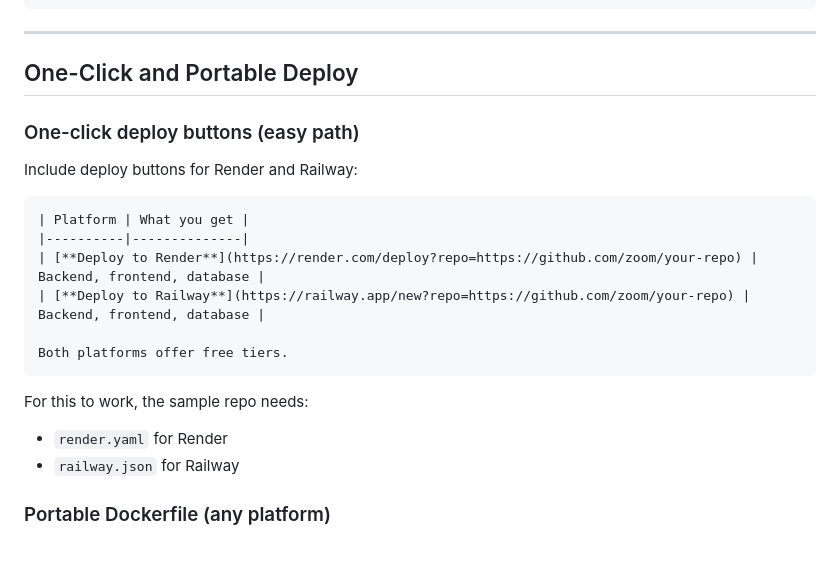
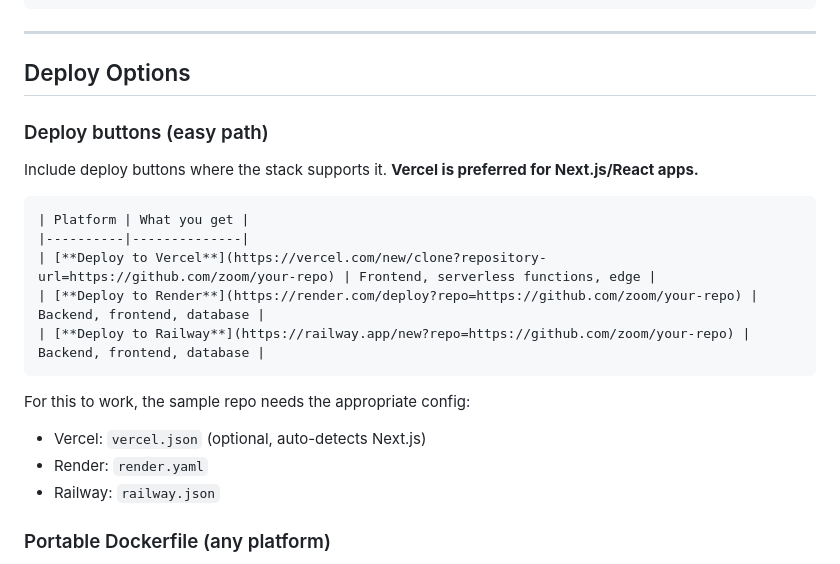
Before and after one commit to zoom/blueprints, a Markdown page: STYLE_GUIDE.md, the part around the change. Drawn GitHub-style.

````diff
--- a/STYLE_GUIDE.md
+++ b/STYLE_GUIDE.md
@@ -486,24 +486,24 @@ These rules prevent hydration errors on the dev-docs site:
 
 ---
 
-## One-Click and Portable Deploy
+## Deploy Options
 
-### One-click deploy buttons (easy path)
+### Deploy buttons (easy path)
 
-Include deploy buttons for Render and Railway:
+Include deploy buttons where the stack supports it. **Vercel is preferred for Next.js/React apps.**
 
 ```markdown
 | Platform | What you get |
 |----------|--------------|
+| [**Deploy to Vercel**](https://vercel.com/new/clone?repository-url=https://github.com/zoom/your-repo) | Frontend, serverless functions, edge |
 | [**Deploy to Render**](https://render.com/deploy?repo=https://github.com/zoom/your-repo) | Backend, frontend, database |
 | [**Deploy to Railway**](https://railway.app/new?repo=https://github.com/zoom/your-repo) | Backend, frontend, database |
-
-Both platforms offer free tiers.
 ```
 
-For this to work, the sample repo needs:
-- `render.yaml` for Render
-- `railway.json` for Railway
+For this to work, the sample repo needs the appropriate config:
+- Vercel: `vercel.json` (optional, auto-detects Next.js)
+- Render: `render.yaml`
+- Railway: `railway.json`
 
 ### Portable Dockerfile (any platform)
 
````
Also changed, not shown: CONTRIBUTING.md (+1 -1 lines), blueprints/_template/index.md (+3 -2 lines).
